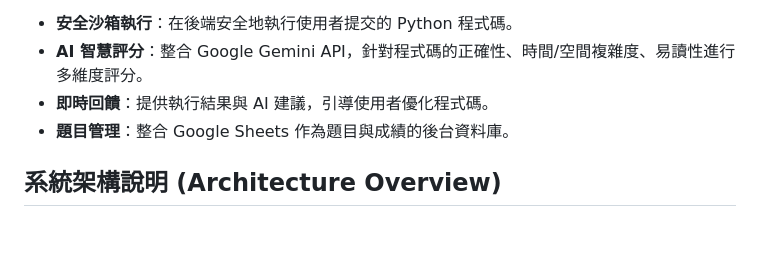
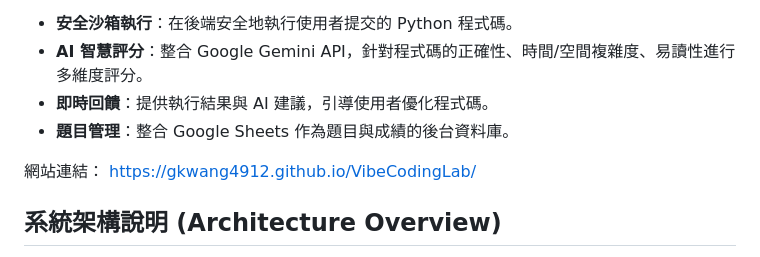
Before and after one commit to gkwang4912/VibeCodingLab, a Markdown page: README.md, the part around the change. GitHub-like rendering; blank space fills up the shorter version.

```diff
--- a/README.md
+++ b/README.md
@@ -13,6 +13,8 @@
 - **AI 智慧評分**：整合 Google Gemini API，針對程式碼的正確性、時間/空間複雜度、易讀性進行多維度評分。
 - **即時回饋**：提供執行結果與 AI 建議，引導使用者優化程式碼。
 - **題目管理**：整合 Google Sheets 作為題目與成績的後台資料庫。
+
+網站連結： https://gkwang4912.github.io/VibeCodingLab/
 
 ## 系統架構說明 (Architecture Overview)
 
```
